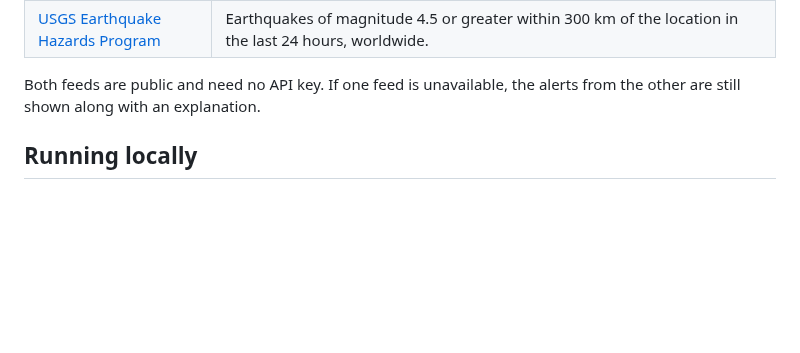
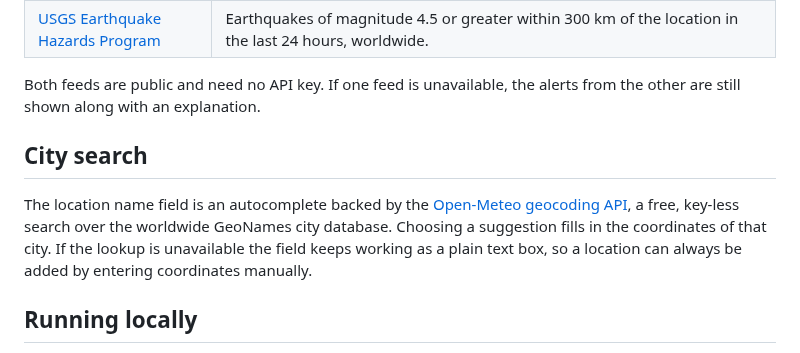
Before and after one commit to charles2ke/5-Mins, a Markdown page: README.md, the part around one of its changes. Rendered like a GitHub page; blank space fills up the shorter version.

```diff
--- a/README.md
+++ b/README.md
@@ -31,6 +46,15 @@ available for those coordinates.
 
 Both feeds are public and need no API key. If one feed is unavailable, the
 alerts from the other are still shown along with an explanation.
+
+## City search
+
+The location name field is an autocomplete backed by the
+[Open-Meteo geocoding API](https://open-meteo.com/en/docs/geocoding-api), a
+free, key-less search over the worldwide GeoNames city database. Choosing a
+suggestion fills in the coordinates of that city. If the lookup is unavailable
+the field keeps working as a plain text box, so a location can always be added
+by entering coordinates manually.
 
 ## Running locally
 
```
Also changed, not shown: other parts of README.md (+17 -2 lines), docs/images/city-autocomplete.png (added), docs/images/locations-and-alerts.png (added).
